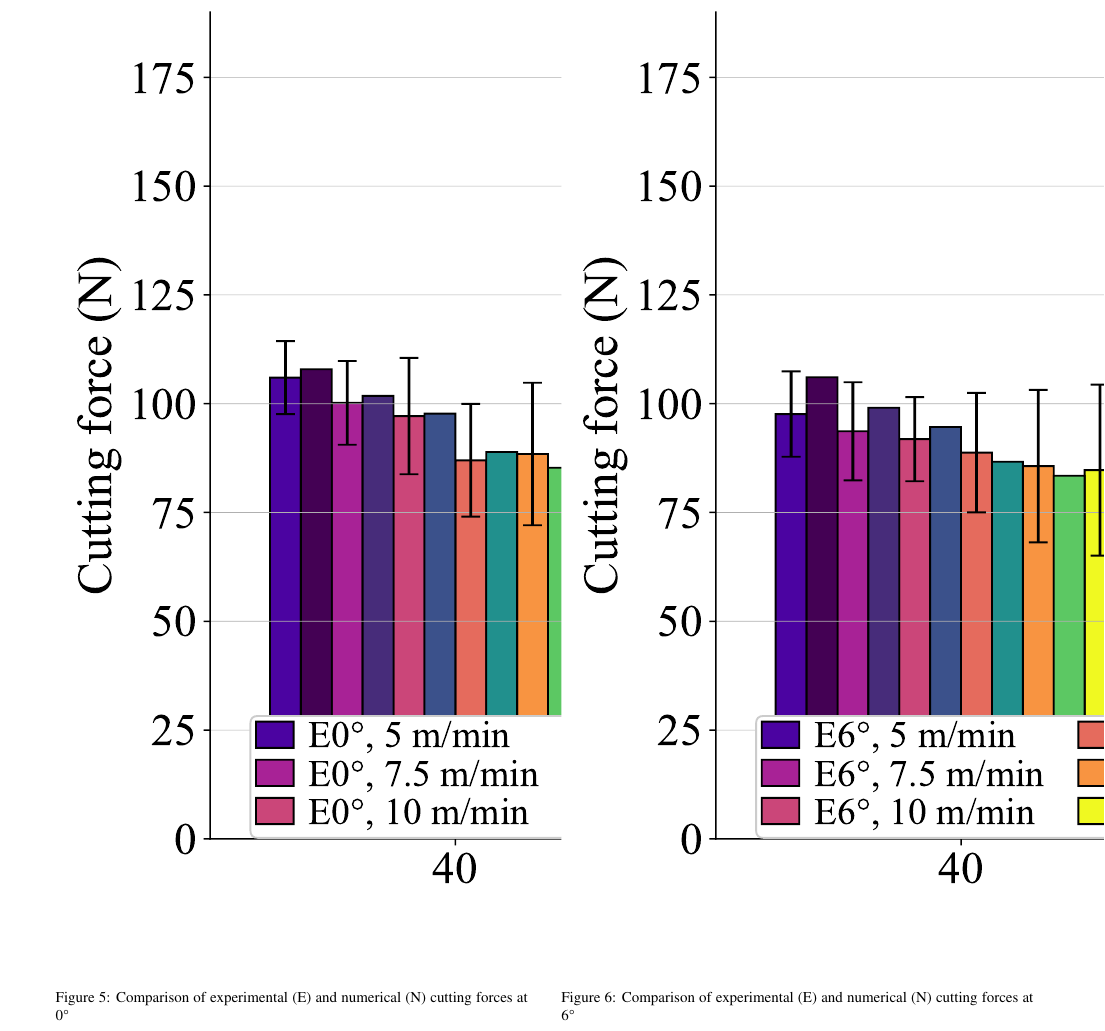
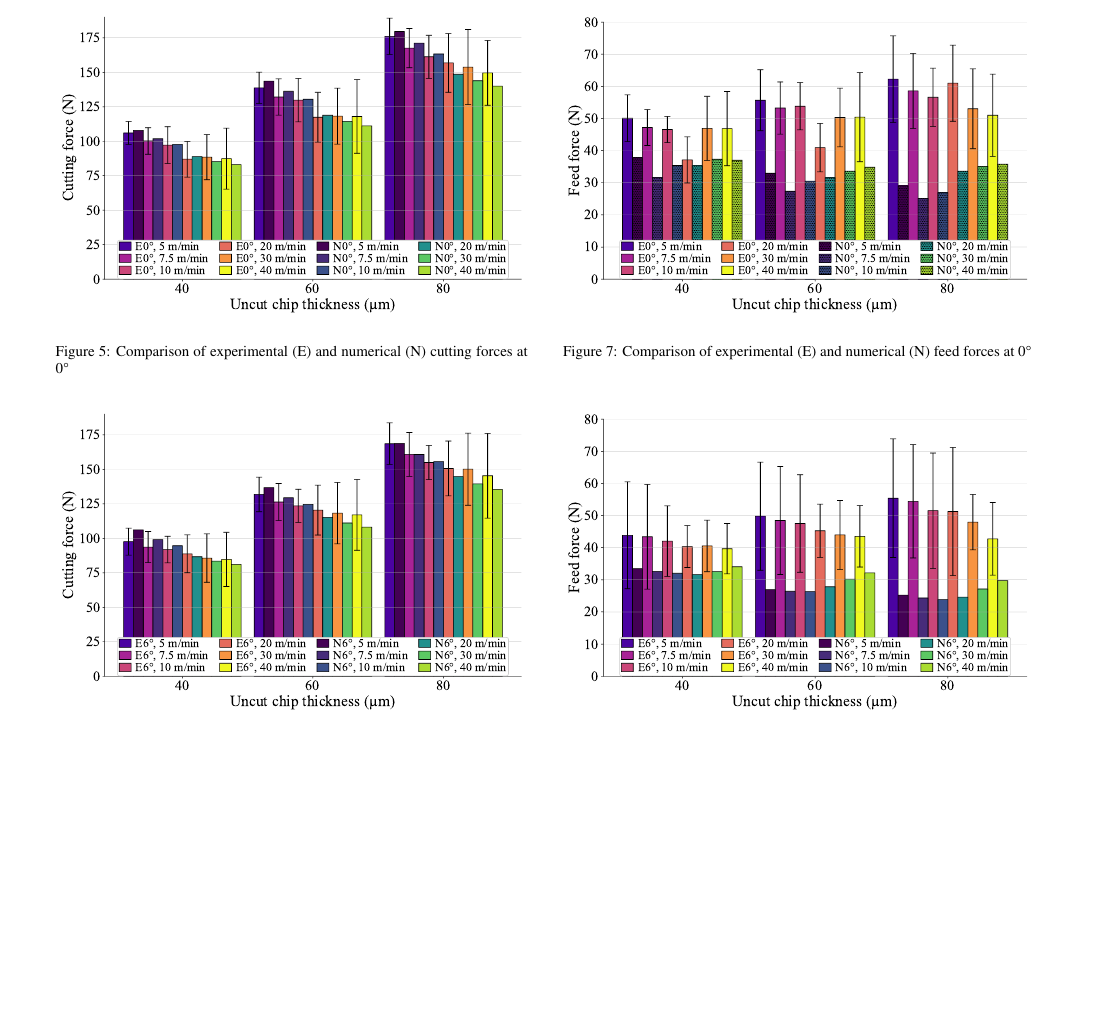
Before and after one commit to pantale/CIRP-2022-paper, a LaTeX paper (Article.tex): part of page 6 of 8 before the commit and part of page 4 of 6 after it, cut at the place of the change, the shorter picture padded with empty space. Compiled offline with pdfLaTeX.

Commit message:
Set width of the figures in tex file

```diff
--- a/Article.tex
+++ b/Article.tex
@@ -241,28 +241,28 @@ Experimental and numerical forces are filtered with a second-order low-pass Bess
 
 \begin{figure}[h]
 \centering
-\includegraphics{Figures/Fx_0}
+\includegraphics[width=\columnwidth]{Figures/Fx_0}
 \caption{Comparison of experimental (E) and numerical (N) cutting forces at 0°}
 \label{Fx_0}
 \end{figure}
 
 \begin{figure}[h]
 \centering
-\includegraphics{Figures/Fx_6}
+\includegraphics[width=\columnwidth]{Figures/Fx_6}
 \caption{Comparison of experimental (E) and numerical (N) cutting forces at 6°}
 \label{Fx_6}
 \end{figure}
 
 \begin{figure}[h]
 \centering
-\includegraphics{Figures/Fy_0}
+\includegraphics[width=\columnwidth]{Figures/Fy_0}
 \caption{Comparison of experimental (E) and numerical (N) feed forces at 0°}
 \label{Fy_0}
 \end{figure}
 
 \begin{figure}[h]
 \centering
-\includegraphics{Figures/Fy_6}
+\includegraphics[width=\columnwidth]{Figures/Fy_6}
 \caption{Comparison of experimental (E) and numerical (N) feed forces at 6°}
 \label{Fy_6}
 \end{figure}
```
Also changed, not shown: Article.tex (8 more changed lines).
